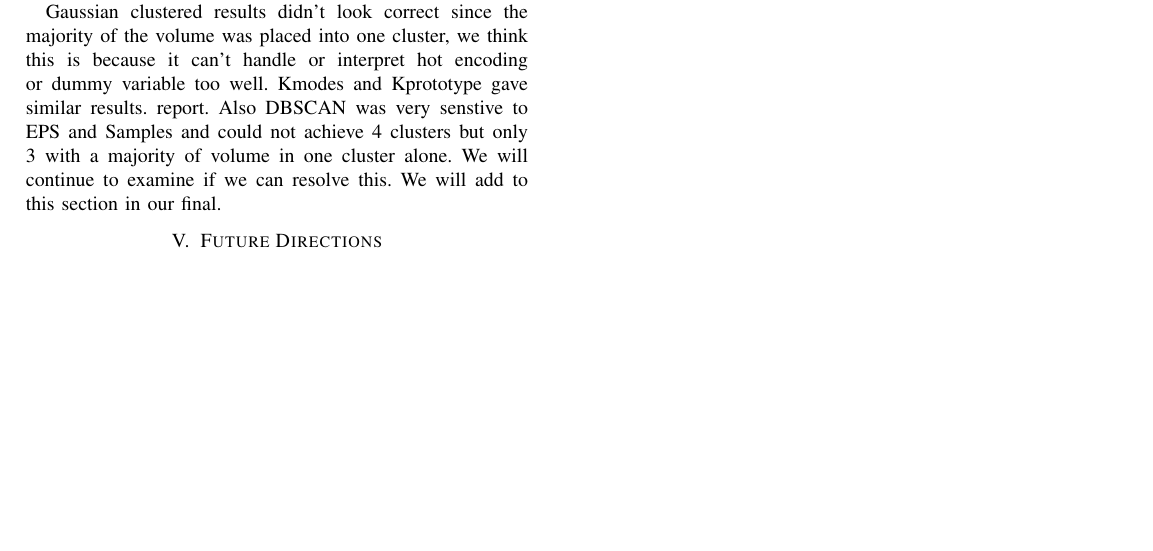
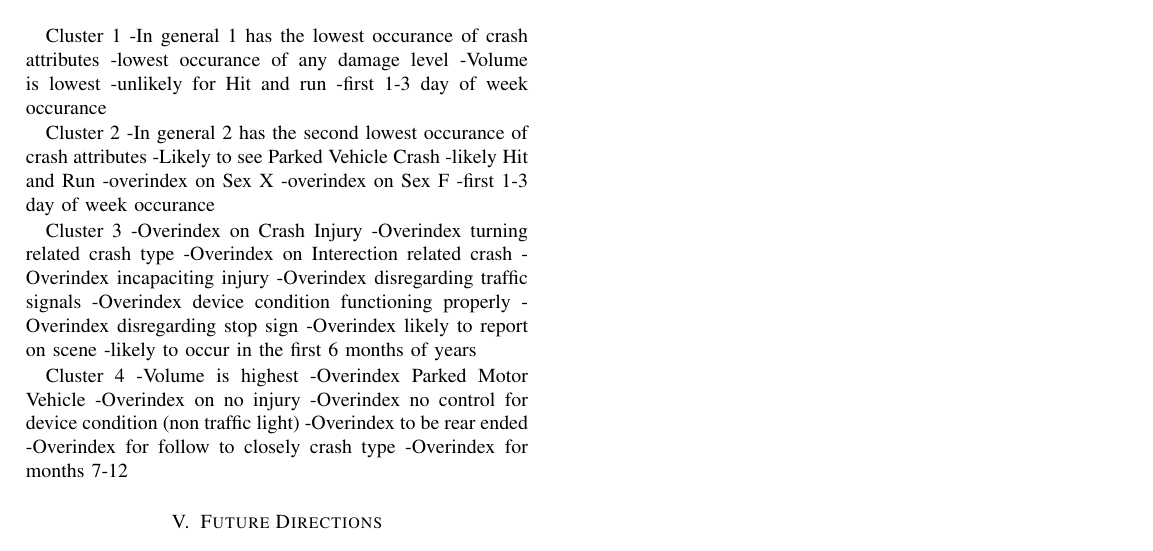
Before and after one commit to mhodgetts/Team-2, a LaTeX paper (Final-Report-TEAM-2.tex): part of page 4 of 4, cut at the place of the change, the shorter picture padded with empty space. Compiled offline with pdfLaTeX.

Commit message:
added model summary

```diff
--- a/Final-Report-TEAM-2.tex
+++ b/Final-Report-TEAM-2.tex
@@ -181,21 +182,43 @@ KPrototype was our best soluton in that we can use all the data and train at the
+	\caption{Example of Cluster Heatmap for Categorical Attributes }
+	\label{fig: Cluster Heatmap for Categorical Attributes (4 Clusters)}
+\end{figure}
 
 Cluster 1
+-In general 1 has the lowest occurance of crash attributes
+-lowest occurance of any damage level
+-Volume is lowest
+-unlikely for Hit and run
+-first 1-3 day of week occurance
+
+Cluster 2
+-In general 2 has the second lowest occurance of crash attributes
+-Likely to see Parked Vehicle Crash
+-likely Hit and Run
+-overindex on Sex X
+-overindex on Sex F
+-first 1-3 day of week occurance
+
+Cluster 3
+-Overindex on Crash Injury
+-Overindex turning related crash type
+-Overindex on Interection related crash
+-Overindex incapaciting injury
+-Overindex disregarding traffic signals
+-Overindex device condition functioning properly
+-Overindex disregarding stop sign
+-Overindex likely to report on scene
+-likely to occur in the first 6 months of years
+
+Cluster 4
+-Volume is highest
+-Overindex Parked Motor Vehicle
+-Overindex on no injury
+-Overindex no control for device condition (non traffic light)
+-Overindex to be rear ended
+-Overindex for follow to closely crash type
+-Overindex for months 7-12
 
 
-Cluster 2
-
-
-Cluster 3
-
-
-
-Cluster 4
-
-
-
-Gaussian clustered results didn't look correct since the majority of the volume was placed into one cluster, we think this is because it can't handle or interpret hot encoding or dummy variable too well.  Kmodes and Kprototype gave similar results.
-report.  Also DBSCAN was very senstive to EPS and Samples and could not achieve 4 clusters but only 3 with a majority of volume in one cluster alone.  We will continue to examine if we can resolve this.
-We will add to this section in our final.
 
 \section{Future Directions}
 We still need to try other methods and see if the allocations are significantly different.  We'll describe each cluster characteristics in more detail.
```
Also changed, not shown: Final-Report-TEAM-2.tex (13 more changed lines).
